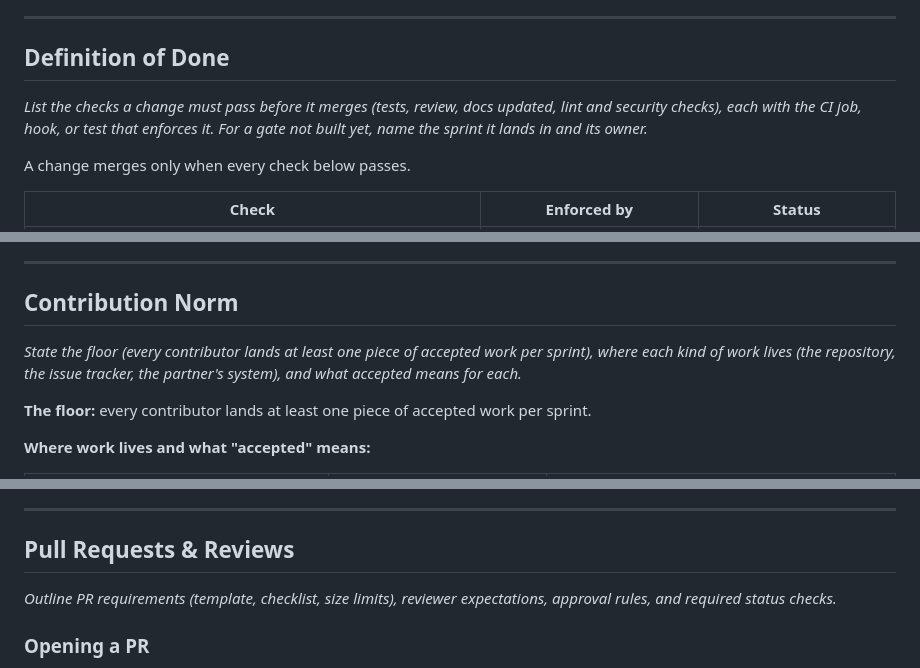
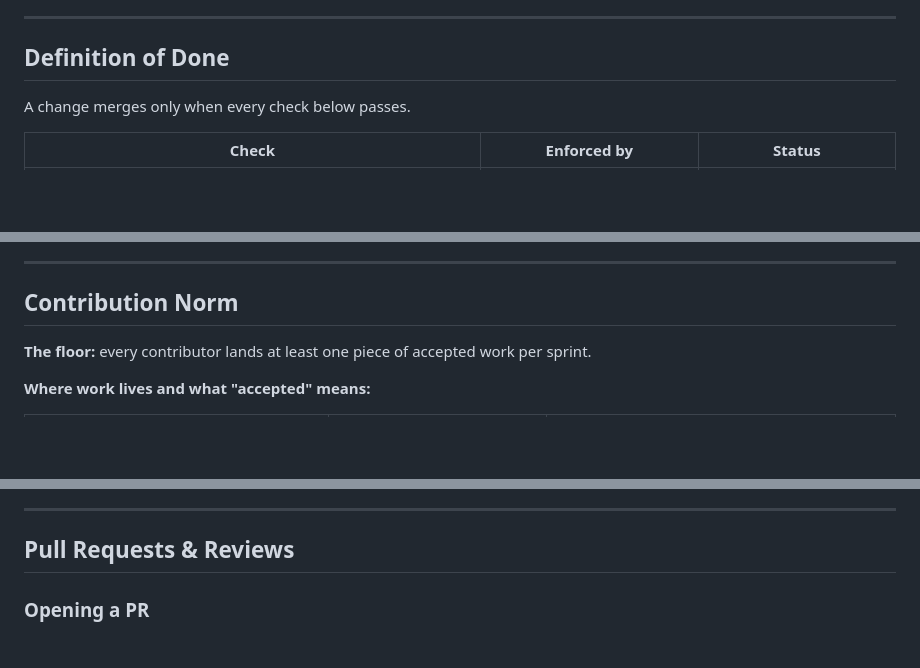
Before and after one commit to 3mda5h/Archery-Club-Capstone, a Markdown page: contributing.md, 3 parts joined by grey strips. Rendered like a GitHub page; blank space fills up the shorter version.

```diff
--- a/contributing.md
+++ b/contributing.md
@@ -149,8 +136,6 @@ Do not disable lint rules inline without a comment explaining why.
 
 ## Definition of Done
 
-*List the checks a change must pass before it merges (tests, review, docs updated, lint and security checks), each with the CI job, hook, or test that enforces it. For a gate not built yet, name the sprint it lands in and its owner.*
-
 A change merges only when every check below passes.
 
 | Check | Enforced by | Status |
@@ -171,8 +156,6 @@ The Quality Owner owns this table and keeps the status column current. Any check
 
 ## Contribution Norm
 
-*State the floor (every contributor lands at least one piece of accepted work per sprint), where each kind of work lives (the repository, the issue tracker, the partner's system), and what accepted means for each.*
-
 **The floor:** every contributor lands at least one piece of accepted work per sprint.
 
 **Where work lives and what "accepted" means:**
@@ -190,8 +173,6 @@ The Quality Owner owns this table and keeps the status column current. Any check
 ---
 
 ## Pull Requests & Reviews
-
-*Outline PR requirements (template, checklist, size limits), reviewer expectations, approval rules, and required status checks.*
 
 ### Opening a PR
 
```
Also changed, not shown: other parts of contributing.md (+0 -23 lines).
